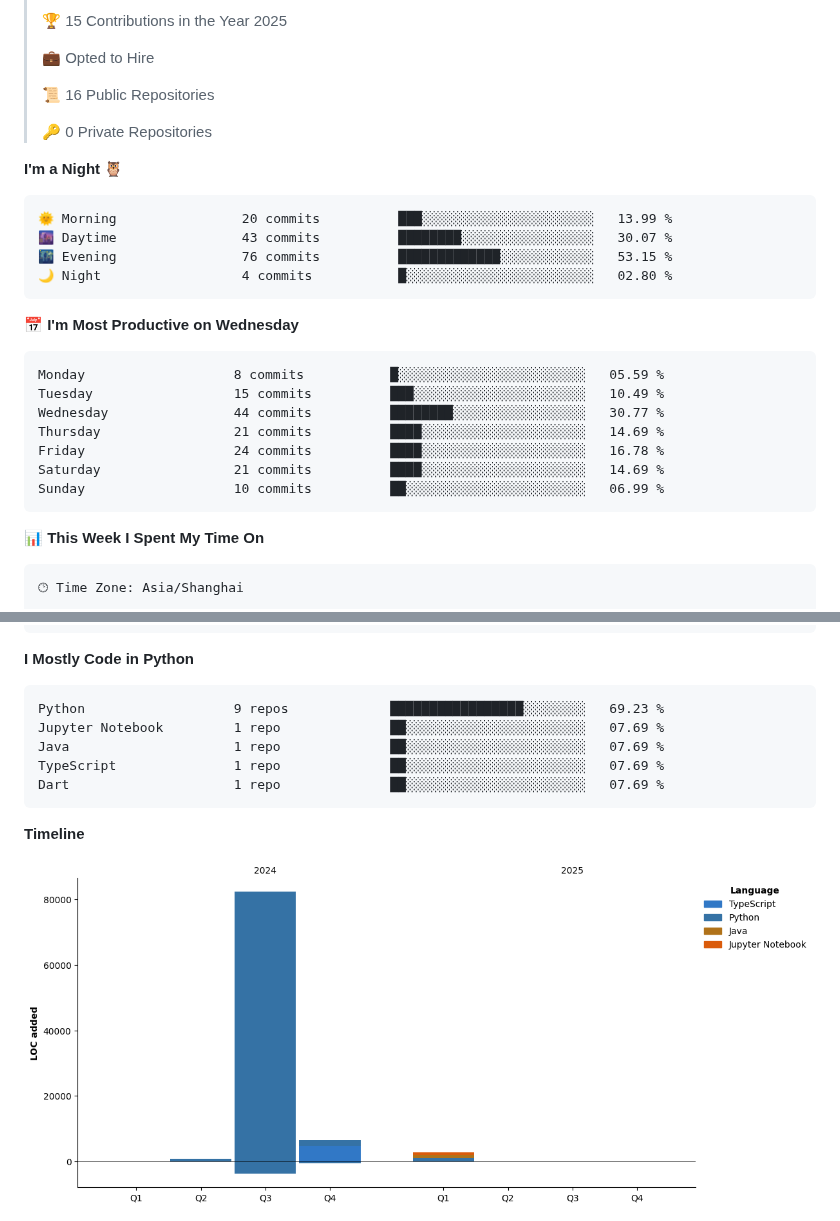
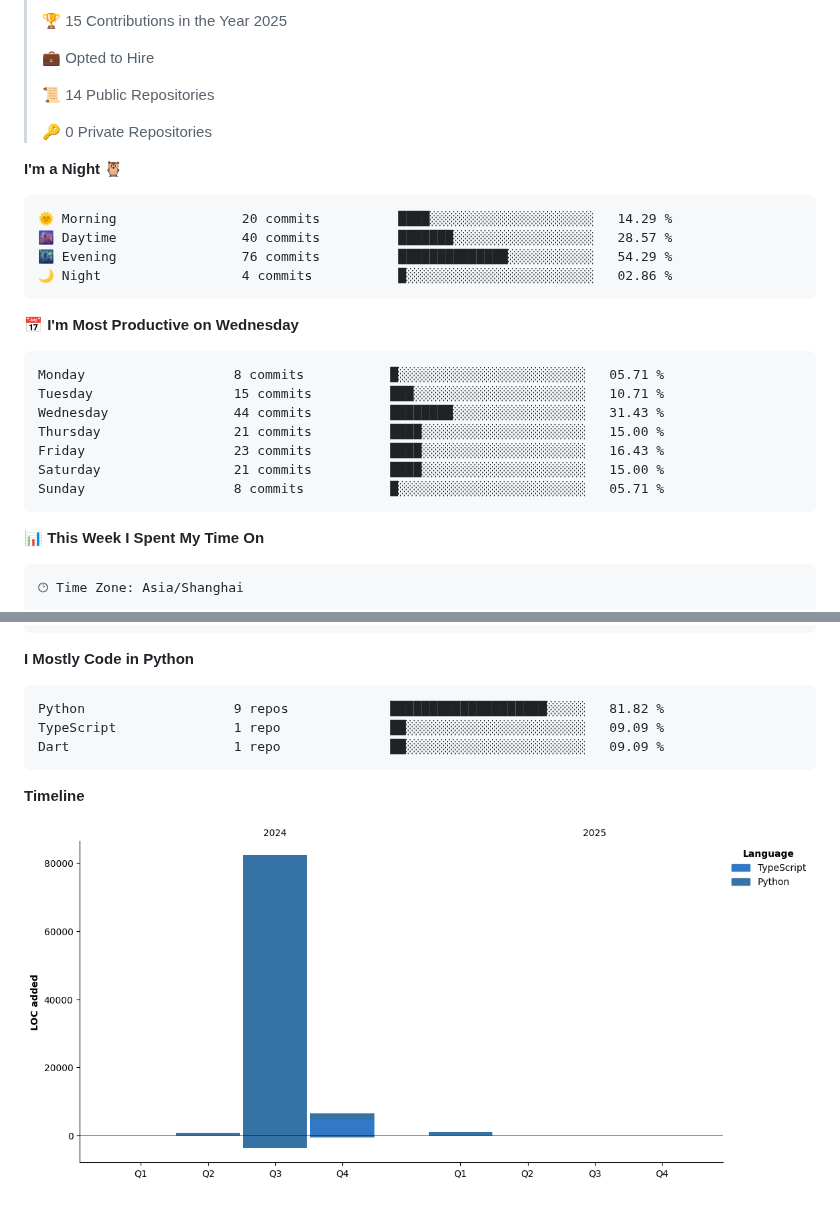
Before and after one commit to CloudSwordSage/CloudSwordSage, a Markdown page: README.md, 2 parts joined by grey strips. GitHub-like rendering; pictures changed too: assets/bar_graph.png.

Commit message:
Updated with Dev Metrics

````diff
--- a/README.md
+++ b/README.md
@@ -79,28 +79,28 @@
  >
 > 💼 Opted to Hire
  >
-> 📜 16 Public Repositories
+> 📜 14 Public Repositories
  >
 > 🔑 0 Private Repositories
  >
 **I'm a Night 🦉**
 
 ```text
-🌞 Morning                20 commits          ███░░░░░░░░░░░░░░░░░░░░░░   13.99 %
-🌆 Daytime                43 commits          ████████░░░░░░░░░░░░░░░░░   30.07 %
-🌃 Evening                76 commits          █████████████░░░░░░░░░░░░   53.15 %
-🌙 Night                  4 commits           █░░░░░░░░░░░░░░░░░░░░░░░░   02.80 %
+🌞 Morning                20 commits          ████░░░░░░░░░░░░░░░░░░░░░   14.29 %
+🌆 Daytime                40 commits          ███████░░░░░░░░░░░░░░░░░░   28.57 %
+🌃 Evening                76 commits          ██████████████░░░░░░░░░░░   54.29 %
+🌙 Night                  4 commits           █░░░░░░░░░░░░░░░░░░░░░░░░   02.86 %
 ```
 📅 **I'm Most Productive on Wednesday**
 
 ```text
-Monday                   8 commits           █░░░░░░░░░░░░░░░░░░░░░░░░   05.59 %
-Tuesday                  15 commits          ███░░░░░░░░░░░░░░░░░░░░░░   10.49 %
-Wednesday                44 commits          ████████░░░░░░░░░░░░░░░░░   30.77 %
-Thursday                 21 commits          ████░░░░░░░░░░░░░░░░░░░░░   14.69 %
-Friday                   24 commits          ████░░░░░░░░░░░░░░░░░░░░░   16.78 %
-Saturday                 21 commits          ████░░░░░░░░░░░░░░░░░░░░░   14.69 %
-Sunday                   10 commits          ██░░░░░░░░░░░░░░░░░░░░░░░   06.99 %
+Monday                   8 commits           █░░░░░░░░░░░░░░░░░░░░░░░░   05.71 %
+Tuesday                  15 commits          ███░░░░░░░░░░░░░░░░░░░░░░   10.71 %
+Wednesday                44 commits          ████████░░░░░░░░░░░░░░░░░   31.43 %
+Thursday                 21 commits          ████░░░░░░░░░░░░░░░░░░░░░   15.00 %
+Friday                   23 commits          ████░░░░░░░░░░░░░░░░░░░░░   16.43 %
+Saturday                 21 commits          ████░░░░░░░░░░░░░░░░░░░░░   15.00 %
+Sunday                   8 commits           █░░░░░░░░░░░░░░░░░░░░░░░░   05.71 %
 ```
 
 
@@ -134,11 +134,9 @@ Windows                  18 hrs 3 mins       ███████████
 **I Mostly Code in Python**
 
 ```text
-Python                   9 repos             █████████████████░░░░░░░░   69.23 %
-Jupyter Notebook         1 repo              ██░░░░░░░░░░░░░░░░░░░░░░░   07.69 %
-Java                     1 repo              ██░░░░░░░░░░░░░░░░░░░░░░░   07.69 %
-TypeScript               1 repo              ██░░░░░░░░░░░░░░░░░░░░░░░   07.69 %
-Dart                     1 repo              ██░░░░░░░░░░░░░░░░░░░░░░░   07.69 %
+Python                   9 repos             ████████████████████░░░░░   81.82 %
+TypeScript               1 repo              ██░░░░░░░░░░░░░░░░░░░░░░░   09.09 %
+Dart                     1 repo              ██░░░░░░░░░░░░░░░░░░░░░░░   09.09 %
 ```
 
 
````
Also changed, not shown: other parts of README.md (+1 -1 lines).
